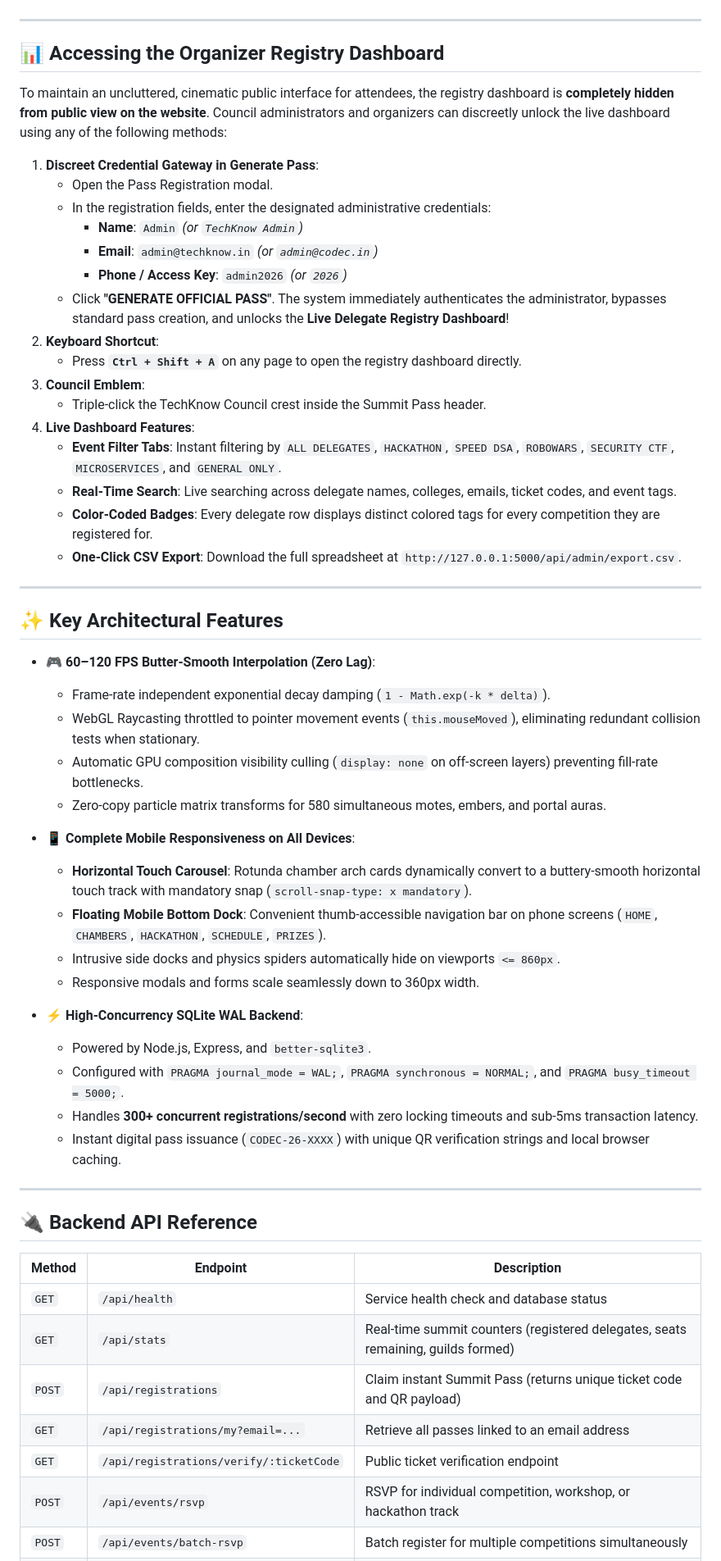
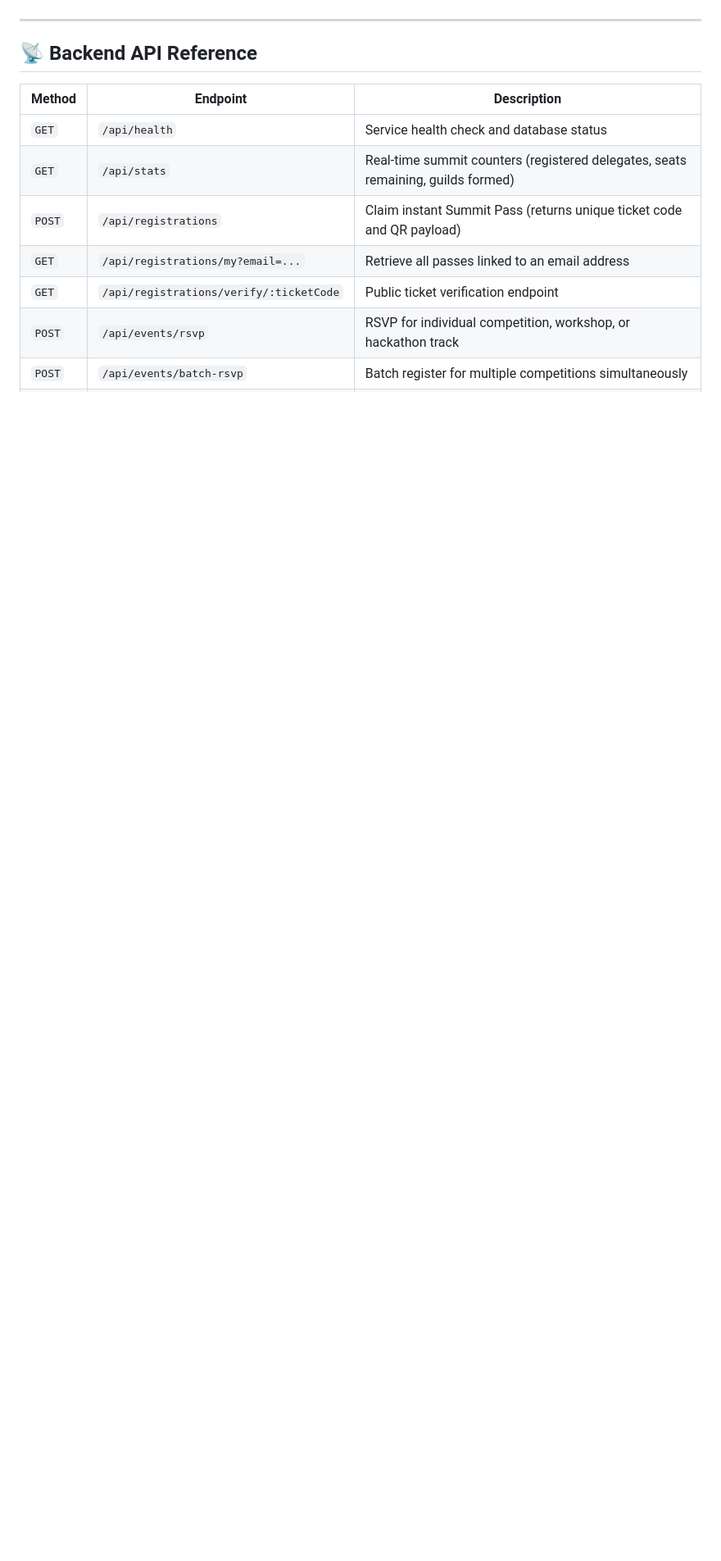
Before and after one commit to AyushSrivastava1818/codec-2k26, a Markdown page: README.md, the part around one of its changes. Shown at 82% size. GitHub-like rendering; blank space fills up the shorter version.

```diff
--- a/README.md
+++ b/README.md
@@ -152,52 +126,7 @@ All attendee passes and sub-event RSVPs are stored locally in a high-concurrency
 
 ---
 
-## 📊 Accessing the Organizer Registry Dashboard
-
-To maintain an uncluttered, cinematic public interface for attendees, the registry dashboard is **completely hidden from public view on the website**. Council administrators and organizers can discreetly unlock the live dashboard using any of the following methods:
-
-1. **Discreet Credential Gateway in Generate Pass**:
-   - Open the Pass Registration modal.
-   - In the registration fields, enter the designated administrative credentials:
-     - **Name**: `Admin` *(or `TechKnow Admin`)*
-     - **Email**: `admin@techknow.in` *(or `admin@codec.in`)*
-     - **Phone / Access Key**: `admin2026` *(or `2026`)*
-   - Click **"GENERATE OFFICIAL PASS"**. The system immediately authenticates the administrator, bypasses standard pass creation, and unlocks the **Live Delegate Registry Dashboard**!
-2. **Keyboard Shortcut**:
-   - Press **`Ctrl + Shift + A`** on any page to open the registry dashboard directly.
-3. **Council Emblem**:
-   - Triple-click the TechKnow Council crest inside the Summit Pass header.
-4. **Live Dashboard Features**:
-   - **Event Filter Tabs**: Instant filtering by `ALL DELEGATES`, `HACKATHON`, `SPEED DSA`, `ROBOWARS`, `SECURITY CTF`, `MICROSERVICES`, and `GENERAL ONLY`.
-   - **Real-Time Search**: Live searching across delegate names, colleges, emails, ticket codes, and event tags.
-   - **Color-Coded Badges**: Every delegate row displays distinct colored tags for every competition they are registered for.
-   - **One-Click CSV Export**: Download the full spreadsheet at `http://127.0.0.1:5000/api/admin/export.csv`.
-
----
-
-## ✨ Key Architectural Features
-
-- **🎮 60–120 FPS Butter-Smooth Interpolation (Zero Lag)**:
-  - Frame-rate independent exponential decay damping (`1 - Math.exp(-k * delta)`).
-  - WebGL Raycasting throttled to pointer movement events (`this.mouseMoved`), eliminating redundant collision tests when stationary.
-  - Automatic GPU composition visibility culling (`display: none` on off-screen layers) preventing fill-rate bottlenecks.
-  - Zero-copy particle matrix transforms for 580 simultaneous motes, embers, and portal auras.
-
-- **📱 Complete Mobile Responsiveness on All Devices**:
-  - **Horizontal Touch Carousel**: Rotunda chamber arch cards dynamically convert to a buttery-smooth horizontal touch track with mandatory snap (`scroll-snap-type: x mandatory`).
-  - **Floating Mobile Bottom Dock**: Convenient thumb-accessible navigation bar on phone screens (`HOME`, `CHAMBERS`, `HACKATHON`, `SCHEDULE`, `PRIZES`).
-  - Intrusive side docks and physics spiders automatically hide on viewports `<= 860px`.
-  - Responsive modals and forms scale seamlessly down to 360px width.
-
-- **⚡ High-Concurrency SQLite WAL Backend**:
-  - Powered by Node.js, Express, and `better-sqlite3`.
-  - Configured with `PRAGMA journal_mode = WAL;`, `PRAGMA synchronous = NORMAL;`, and `PRAGMA busy_timeout = 5000;`.
-  - Handles **300+ concurrent registrations/second** with zero locking timeouts and sub-5ms transaction latency.
-  - Instant digital pass issuance (`CODEC-26-XXXX`) with unique QR verification strings and local browser caching.
-
----
-
-## 🔌 Backend API Reference
+## 📡 Backend API Reference
 
 | Method | Endpoint | Description |
 |---|---|---|
```
Also changed, not shown: other parts of README.md (+91 -119 lines).
